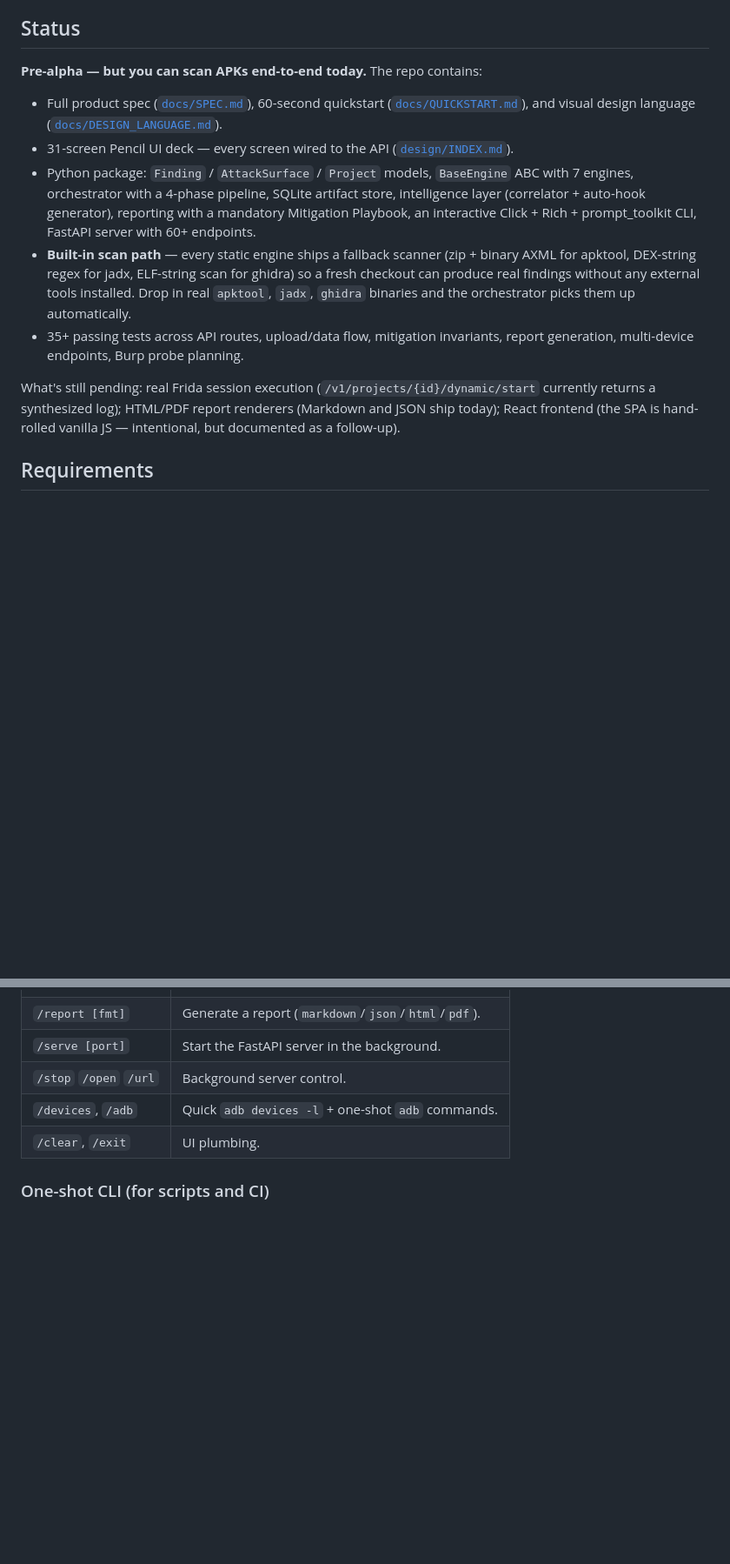
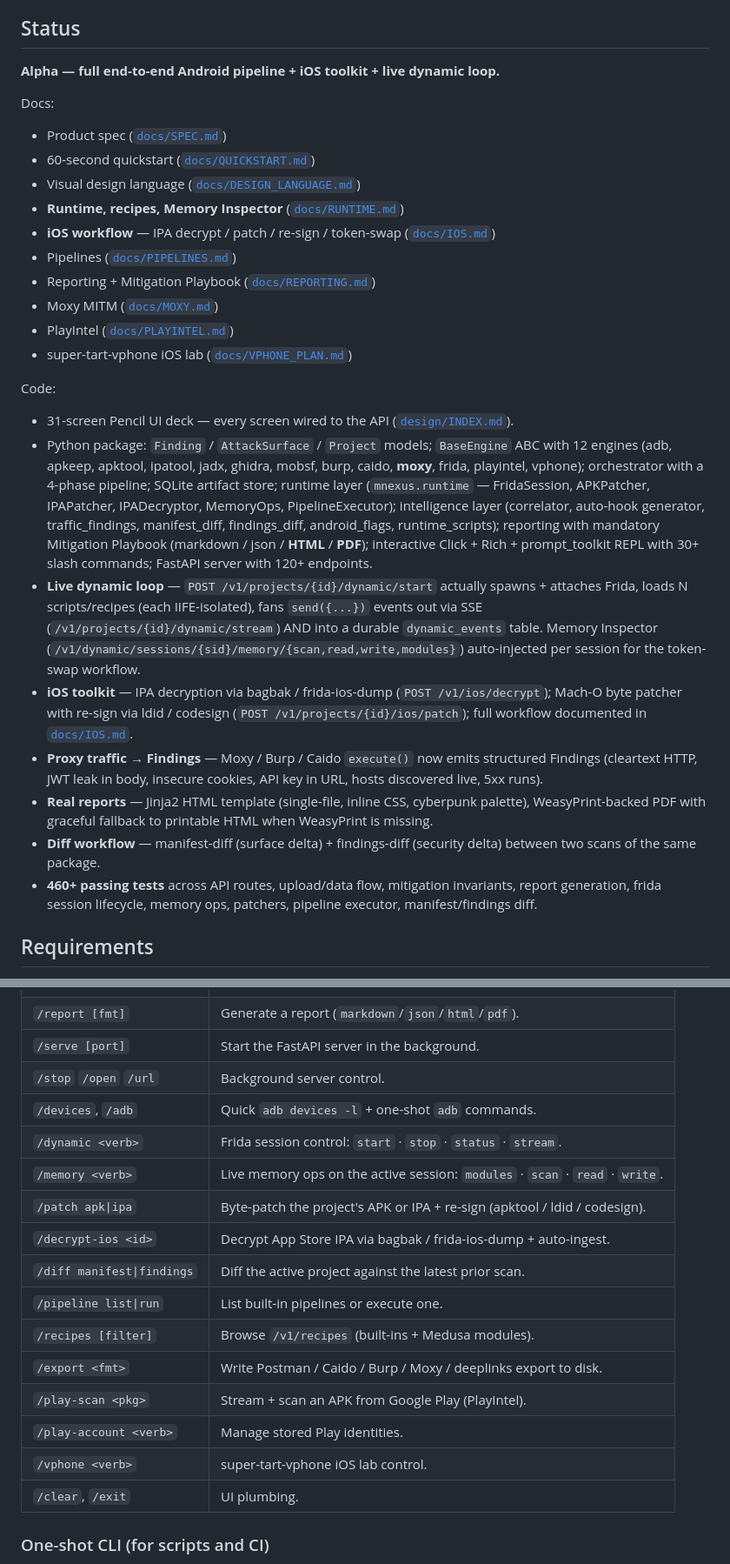
Before and after one commit to jacksonfdam/medusa-nexus, a Markdown page: README.md, 2 parts joined by grey strips. Shown at 87% size. Rendered like a GitHub page; blank space fills up the shorter version.

```diff
--- a/README.md
+++ b/README.md
@@ -17,30 +17,55 @@
 
 ## Status
 
-**Pre-alpha — but you can scan APKs end-to-end today.** The repo contains:
+**Alpha — full end-to-end Android pipeline + iOS toolkit + live dynamic loop.**
 
-- Full product spec ([`docs/SPEC.md`](docs/SPEC.md)), 60-second quickstart
-  ([`docs/QUICKSTART.md`](docs/QUICKSTART.md)), and visual design language
-  ([`docs/DESIGN_LANGUAGE.md`](docs/DESIGN_LANGUAGE.md)).
+Docs:
+- Product spec ([`docs/SPEC.md`](docs/SPEC.md))
+- 60-second quickstart ([`docs/QUICKSTART.md`](docs/QUICKSTART.md))
+- Visual design language ([`docs/DESIGN_LANGUAGE.md`](docs/DESIGN_LANGUAGE.md))
+- **Runtime, recipes, Memory Inspector** ([`docs/RUNTIME.md`](docs/RUNTIME.md))
+- **iOS workflow** — IPA decrypt / patch / re-sign / token-swap ([`docs/IOS.md`](docs/IOS.md))
+- Pipelines ([`docs/PIPELINES.md`](docs/PIPELINES.md))
+- Reporting + Mitigation Playbook ([`docs/REPORTING.md`](docs/REPORTING.md))
+- Moxy MITM ([`docs/MOXY.md`](docs/MOXY.md))
+- PlayIntel ([`docs/PLAYINTEL.md`](docs/PLAYINTEL.md))
+- super-tart-vphone iOS lab ([`docs/VPHONE_PLAN.md`](docs/VPHONE_PLAN.md))
+
+Code:
 - 31-screen Pencil UI deck — every screen wired to the API
   ([`design/INDEX.md`](design/INDEX.md)).
-- Python package: `Finding` / `AttackSurface` / `Project` models,
-  `BaseEngine` ABC with 7 engines, orchestrator with a 4-phase pipeline,
-  SQLite artifact store, intelligence layer (correlator + auto-hook
-  generator), reporting with a mandatory Mitigation Playbook, an interactive
-  Click + Rich + prompt_toolkit CLI, FastAPI server with 60+ endpoints.
-- **Built-in scan path** — every static engine ships a fallback scanner
-  (zip + binary AXML for apktool, DEX-string regex for jadx, ELF-string
-  scan for ghidra) so a fresh checkout can produce real findings without
-  any external tools installed. Drop in real `apktool`, `jadx`, `ghidra`
-  binaries and the orchestrator picks them up automatically.
-- 35+ passing tests across API routes, upload/data flow, mitigation
-  invariants, report generation, multi-device endpoints, Burp probe planning.
-
-What's still pending: real Frida session execution (`/v1/projects/{id}/dynamic/start`
-currently returns a synthesized log); HTML/PDF report renderers (Markdown
-and JSON ship today); React frontend (the SPA is hand-rolled vanilla JS —
-intentional, but documented as a follow-up).
+- Python package: `Finding` / `AttackSurface` / `Project` models;
+  `BaseEngine` ABC with 12 engines (adb, apkeep, apktool, ipatool,
+  jadx, ghidra, mobsf, burp, caido, **moxy**, frida, playintel, vphone);
+  orchestrator with a 4-phase pipeline; SQLite artifact store; runtime
+  layer (`mnexus.runtime` — FridaSession, APKPatcher, IPAPatcher,
+  IPADecryptor, MemoryOps, PipelineExecutor); intelligence layer
+  (correlator, auto-hook generator, traffic_findings, manifest_diff,
+  findings_diff, android_flags, runtime_scripts); reporting with
+  mandatory Mitigation Playbook (markdown / json / **HTML** / **PDF**);
+  interactive Click + Rich + prompt_toolkit REPL with 30+ slash
+  commands; FastAPI server with 120+ endpoints.
+- **Live dynamic loop** — `POST /v1/projects/{id}/dynamic/start` actually
+  spawns + attaches Frida, loads N scripts/recipes (each IIFE-isolated),
+  fans `send({...})` events out via SSE (`/v1/projects/{id}/dynamic/stream`)
+  AND into a durable `dynamic_events` table. Memory Inspector
+  (`/v1/dynamic/sessions/{sid}/memory/{scan,read,write,modules}`)
+  auto-injected per session for the token-swap workflow.
+- **iOS toolkit** — IPA decryption via bagbak / frida-ios-dump
+  (`POST /v1/ios/decrypt`); Mach-O byte patcher with re-sign via
+  ldid / codesign (`POST /v1/projects/{id}/ios/patch`); full workflow
+  documented in [`docs/IOS.md`](docs/IOS.md).
+- **Proxy traffic → Findings** — Moxy / Burp / Caido `execute()` now
+  emits structured Findings (cleartext HTTP, JWT leak in body,
+  insecure cookies, API key in URL, hosts discovered live, 5xx runs).
+- **Real reports** — Jinja2 HTML template (single-file, inline CSS,
+  cyberpunk palette), WeasyPrint-backed PDF with graceful fallback
+  to printable HTML when WeasyPrint is missing.
+- **Diff workflow** — manifest-diff (surface delta) + findings-diff
+  (security delta) between two scans of the same package.
+- **460+ passing tests** across API routes, upload/data flow, mitigation
+  invariants, report generation, frida session lifecycle, memory ops,
+  patchers, pipeline executor, manifest/findings diff.
 
 ## Requirements
 
@@ -286,6 +351,17 @@ Slash commands (prefix-matched, so `/doc` resolves to `/doctor`):
 | `/serve [port]`    | Start the FastAPI server in the background.                           |
 | `/stop` `/open` `/url` | Background server control.                                        |
 | `/devices`, `/adb` | Quick `adb devices -l` + one-shot `adb` commands.                    |
+| `/dynamic <verb>`  | Frida session control: `start` · `stop` · `status` · `stream`.        |
+| `/memory <verb>`   | Live memory ops on the active session: `modules` · `scan` · `read` · `write`. |
+| `/patch apk\|ipa`  | Byte-patch the project's APK or IPA + re-sign (apktool / ldid / codesign). |
+| `/decrypt-ios <id>`| Decrypt App Store IPA via bagbak / frida-ios-dump + auto-ingest.      |
+| `/diff manifest\|findings` | Diff the active project against the latest prior scan.        |
+| `/pipeline list\|run` | List built-in pipelines or execute one.                            |
+| `/recipes [filter]`| Browse `/v1/recipes` (built-ins + Medusa modules).                    |
+| `/export <fmt>`    | Write Postman / Caido / Burp / Moxy / deeplinks export to disk.       |
+| `/play-scan <pkg>` | Stream + scan an APK from Google Play (PlayIntel).                    |
+| `/play-account <verb>` | Manage stored Play identities.                                    |
+| `/vphone <verb>`   | super-tart-vphone iOS lab control.                                    |
 | `/clear`, `/exit`  | UI plumbing.                                                          |
 
 ### One-shot CLI (for scripts and CI)
```
Also changed, not shown: other parts of README.md (+40 -0 lines), docs/QUICKSTART.md (+25 -0 lines).
